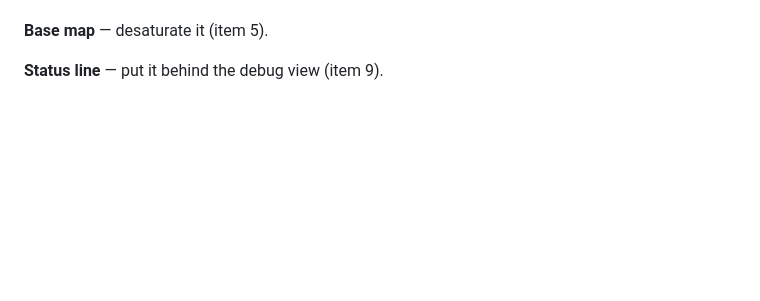
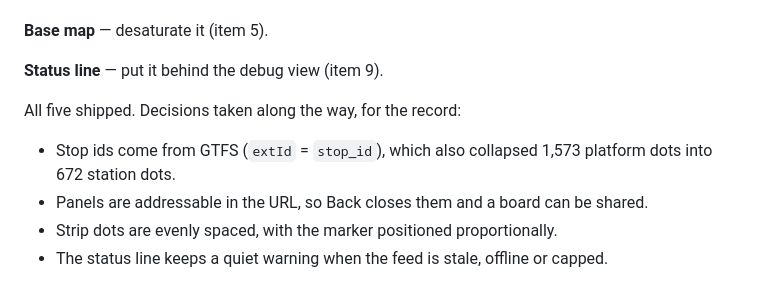
Before and after one commit to xianfeng-zhu/wo-ist-die-bahn, a Markdown page: docs/ux-backlog.md, the part around one of its changes. Rendered like a GitHub page; blank space fills up the shorter version.

```diff
--- a/docs/ux-backlog.md
+++ b/docs/ux-backlog.md
@@ -117,3 +118,12 @@ type, each result clickable through to the vehicle or station panel.
 **Base map** — desaturate it (item 5).
 
 **Status line** — put it behind the debug view (item 9).
+
+All five shipped. Decisions taken along the way, for the record:
+
+- Stop ids come from GTFS (`extId` = `stop_id`), which also collapsed 1,573
+  platform dots into 672 station dots.
+- Panels are addressable in the URL, so Back closes them and a board can be
+  shared.
+- Strip dots are evenly spaced, with the marker positioned proportionally.
+- The status line keeps a quiet warning when the feed is stale, offline or capped.
```
Also changed, not shown: other parts of docs/ux-backlog.md (+13 -12 lines), AGENTS.md (+11 -0 lines), README.md (+13 -1 lines).
